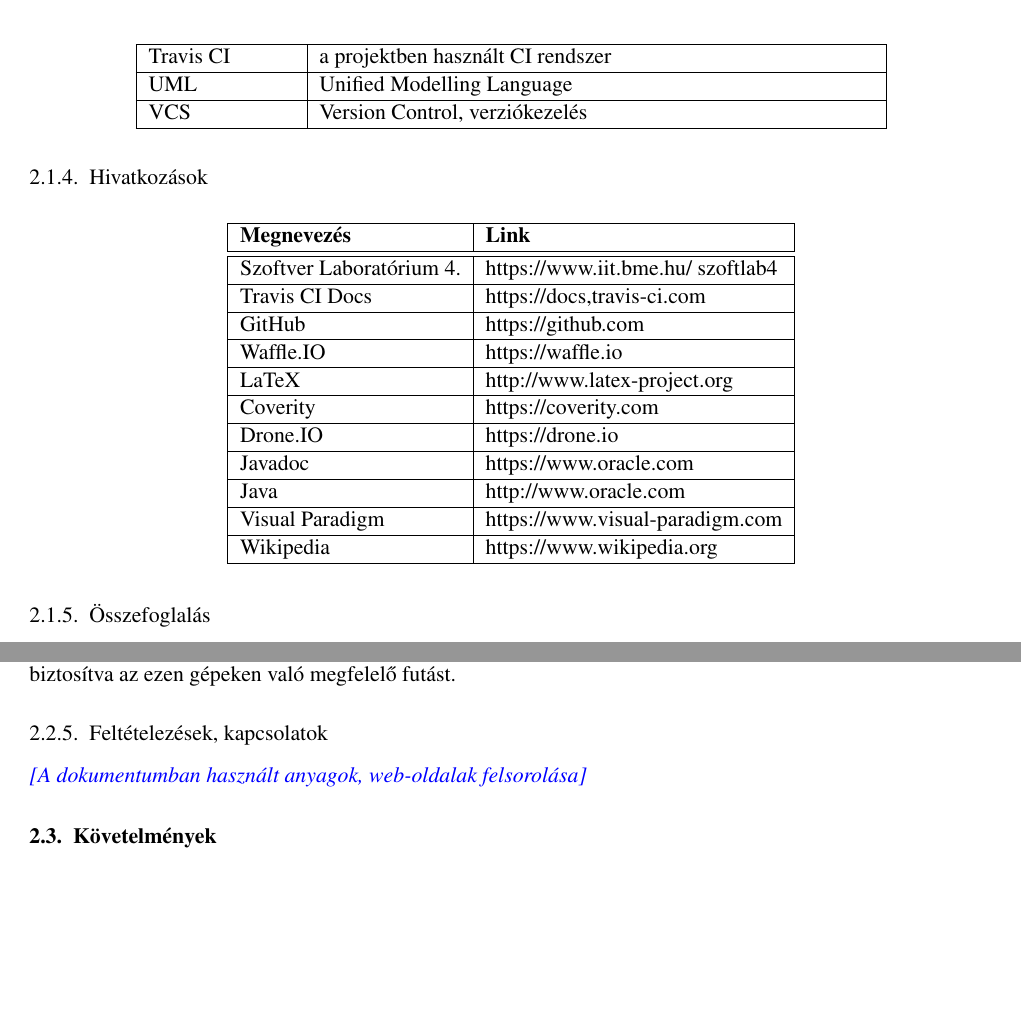
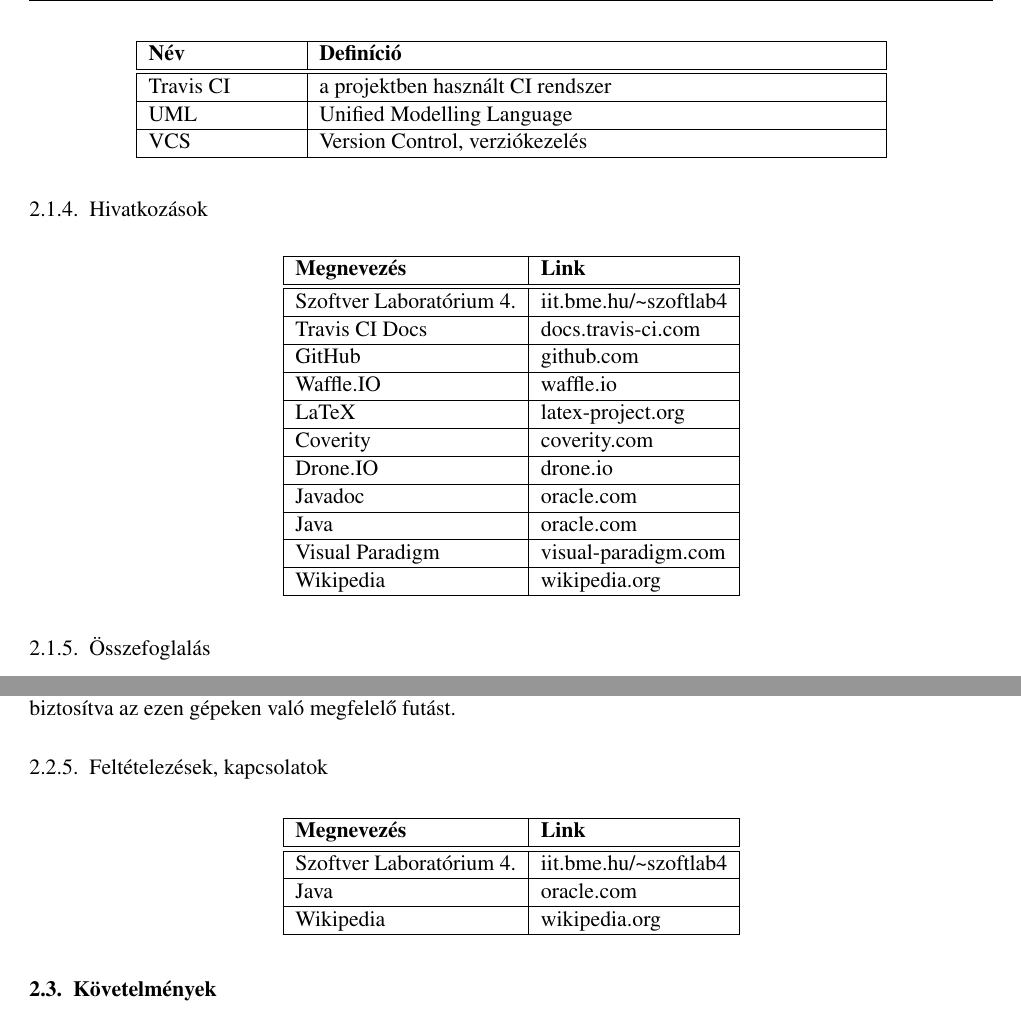
Before and after one commit to istvanszoke/softlab4, a LaTeX book (docs/szoftlab4.tex, which reads docs/chapters/chapter02/sablon02.tex, docs/includes/szglab4.sty): two parts of pages 5 and 6 of 12, joined at a grey line, cut at the place of the change, the shorter picture padded with empty space. Compiled offline with pdfLaTeX; a LaTeX package or settings file that is missing is left out.

Commit message:
Formatting fixes, added references

```diff
--- a/docs/chapters/chapter02/sablon02.tex
+++ b/docs/chapters/chapter02/sablon02.tex
@@ -58,17 +59,18 @@
 \hline
 \textbf{Megnevezés} & \textbf{Link} \tabularnewline
 \hline\hline
-Szoftver Laboratórium 4. & https://www.iit.bme.hu/~szoftlab4 \tabularnewline \hline
-Travis CI Docs & https://docs,travis-ci.com \tabularnewline \hline
-GitHub & https://github.com \tabularnewline \hline
-Waffle.IO & https://waffle.io  \tabularnewline \hline
-LaTeX & http://www.latex-project.org \tabularnewline \hline
-Coverity & https://coverity.com \tabularnewline \hline
-Drone.IO & https://drone.io \tabularnewline \hline
-Javadoc & https://www.oracle.com \tabularnewline \hline
-Java & http://www.oracle.com \tabularnewline \hline
-Visual Paradigm & https://www.visual-paradigm.com \tabularnewline \hline
-Wikipedia & https://www.wikipedia.org \tabularnewline \hline
+\endhead
+Szoftver Laboratórium 4. & iit.bme.hu/\textasciitilde szoftlab4 \tabularnewline \hline
+Travis CI Docs & docs.travis-ci.com \tabularnewline \hline
+GitHub & github.com \tabularnewline \hline
+Waffle.IO & waffle.io  \tabularnewline \hline
+LaTeX & latex-project.org \tabularnewline \hline
+Coverity & coverity.com \tabularnewline \hline
+Drone.IO & drone.io \tabularnewline \hline
+Javadoc & oracle.com \tabularnewline \hline
+Java & oracle.com \tabularnewline \hline
+Visual Paradigm & visual-paradigm.com \tabularnewline \hline
+Wikipedia & wikipedia.org \tabularnewline \hline
 \end{tabularx}
 
 
@@ -104,7 +106,16 @@
 A szoftverre vonatkozó egyetlen előírás, hogy a HSZK gépein telepített Java könyvtárkészletet használja, ezzel biztosítva az ezen gépeken való megfelelő futást.
 
 \subsection{Feltételezések, kapcsolatok}
-\comment{A dokumentumban használt anyagok, web-oldalak felsorolása}
+
+\begin{tabularx}{\textwidth}{| l | l |}
+\hline
+\textbf{Megnevezés} & \textbf{Link} \tabularnewline
+\hline\hline
+\endhead
+Szoftver Laboratórium 4. & iit.bme.hu/\textasciitilde szoftlab4 \tabularnewline \hline
+Java & oracle.com \tabularnewline \hline
+Wikipedia & wikipedia.org \tabularnewline \hline
+\end{tabularx}
 
 \section{Követelmények}
 \subsection{Funkcionális követelmények}
--- a/docs/includes/szglab4.sty
+++ b/docs/includes/szglab4.sty
@@ -292,6 +292,7 @@
 %
 \newcommand{\usecase}[4]
 {
+    \begin{minipage}{\textwidth}
 	\begin{longtable}{| l | p{10cm} |}
 	\hline
 	\textbf{Use-case neve}   & {\textbf{#1}} \tabularnewline
@@ -303,6 +304,7 @@
 	Forgatókönyv    & {#4} \tabularnewline
 	\hline
 	\end{longtable}
+    \end{minipage}
 }
 
 
```
Also changed, not shown: docs/chapters/chapter02/sablon02.tex (2 more changed lines).
